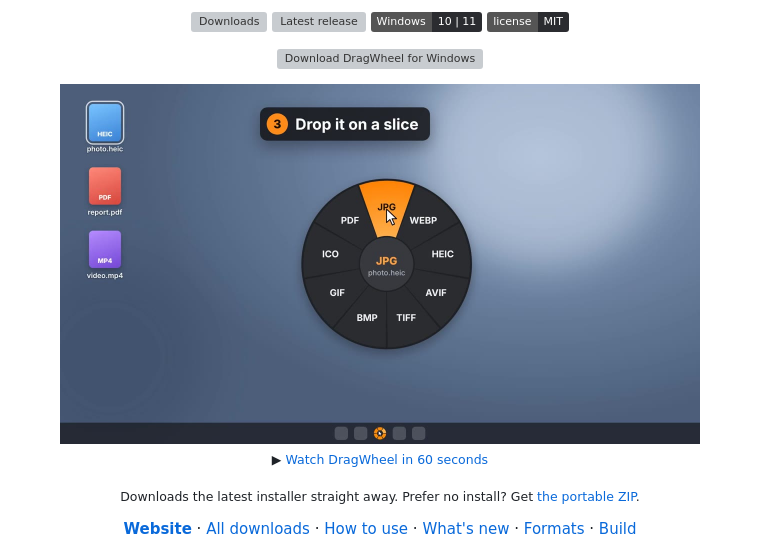
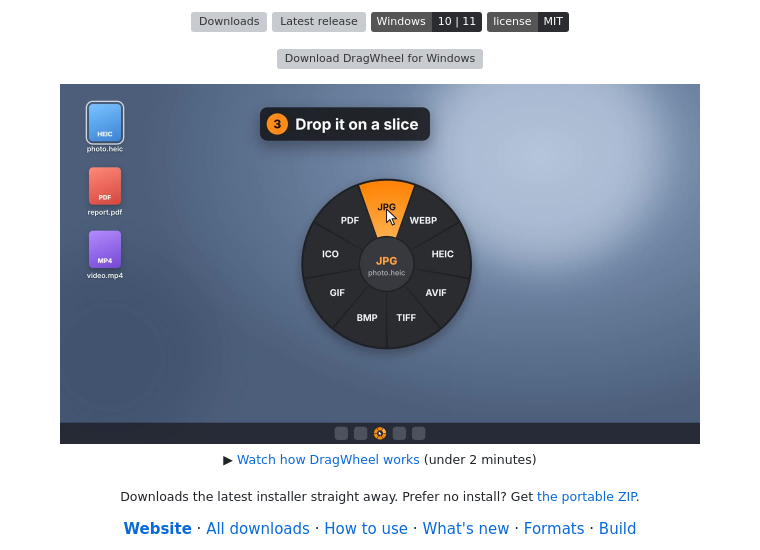
Before and after one commit to ilukezippo/DragWheel, a Markdown page: README.md, the part around the change. Rendered like a GitHub page; pictures changed too: docs/video/dragwheel-poster.jpg; badges without logos; grey boxes are pictures that could not be loaded.

Commit message:
Website: new video (adds Float, sticky notes, photo and PDF editing, why and who it's for; fades out at the end)
Co-Authored-By: Claude Opus 5.5 <noreply@anthropic.com>
Claude-Session: https://claude.ai/code/session_014nJuL1DEoKtQ1LStUkrcn8

```diff
--- a/README.md
+++ b/README.md
@@ -21,8 +21,8 @@
 </p>
 
 <p align="center">
-  <a href="https://ilukezippo.github.io/DragWheel/#video"><img src="docs/video/dragwheel-poster.jpg" width="640" alt="Watch DragWheel in 60 seconds"></a><br>
-  <sub>▶ <a href="https://ilukezippo.github.io/DragWheel/#video">Watch DragWheel in 60 seconds</a></sub>
+  <a href="https://ilukezippo.github.io/DragWheel/#video"><img src="docs/video/dragwheel-poster.jpg" width="640" alt="Watch how DragWheel works"></a><br>
+  <sub>▶ <a href="https://ilukezippo.github.io/DragWheel/#video">Watch how DragWheel works</a> (under 2 minutes)</sub>
 </p>
 
 <p align="center">
```
Also changed, not shown: 2 other files.
